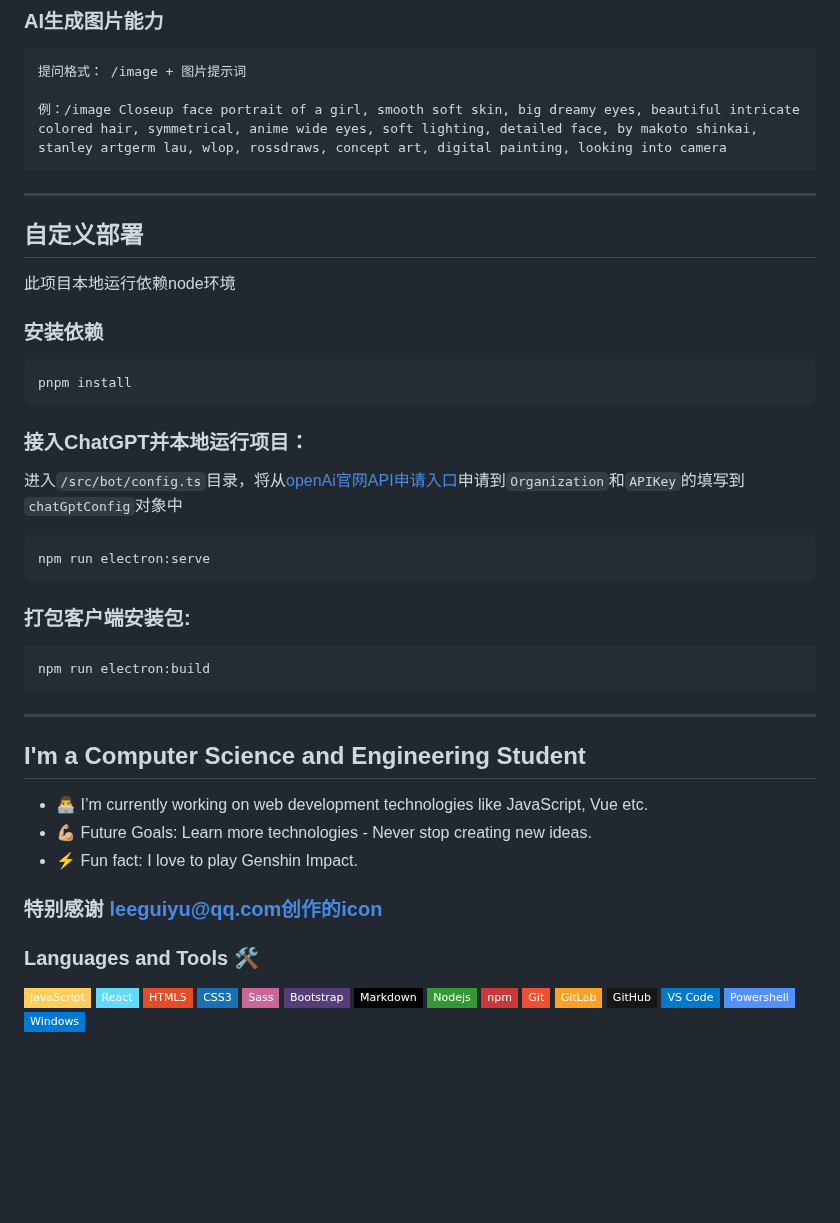
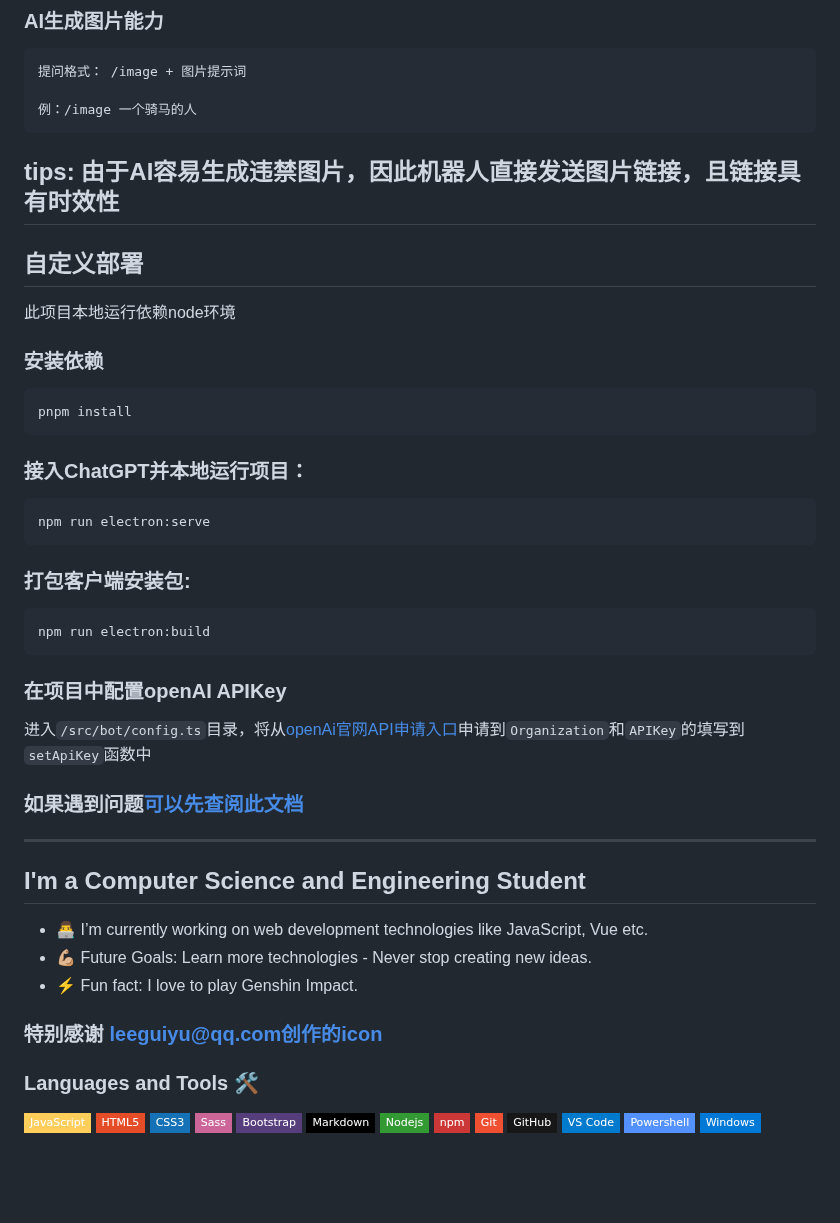
Before and after one commit to WhiteWatson/wx-bot-client, a Markdown page: README.md, the part around one of its changes. GitHub-like rendering; badges without logos; blank space fills up the shorter version.

````diff
--- a/README.md
+++ b/README.md
@@ -29,9 +42,9 @@ tips: 国内使用请挂梯子，否则API不通过，AI会一直处于思考状
 ```
 提问格式： /image + 图片提示词
 
-例：/image Closeup face portrait of a girl, smooth soft skin, big dreamy eyes, beautiful intricate colored hair, symmetrical, anime wide eyes, soft lighting, detailed face, by makoto shinkai, stanley artgerm lau, wlop, rossdraws, concept art, digital painting, looking into camera
+例：/image 一个骑马的人
 ```
-
+tips: 由于AI容易生成违禁图片，因此机器人直接发送图片链接，且链接具有时效性
 ---
 
 ## 自定义部署
@@ -44,9 +57,6 @@ pnpm install
 
 ### 接入ChatGPT并本地运行项目：
 
-进入`/src/bot/config.ts`目录，将从[openAi官网API申请入口](https://platform.openai.com/account/api-keys)申请到`Organization`和`APIKey`的填写到`chatGptConfig`对象中
-
-
 ```
 npm run electron:serve
 ```
@@ -55,6 +65,11 @@ npm run electron:serve
 ```
 npm run electron:build
 ```
+### 在项目中配置openAI APIKey
+进入`/src/bot/config.ts`目录，将从[openAi官网API申请入口](https://platform.openai.com/account/api-keys)申请到`Organization`和`APIKey`的填写到`setApiKey`函数中
+
+### 如果遇到问题[可以先查阅此文档](./doc/problem.md)
+
 ---
 ## I'm a Computer Science and Engineering Student
 
@@ -67,7 +82,6 @@ npm run electron:build
 ### Languages and Tools 🛠
 
 ![JavaScript](https://img.shields.io/badge/-JavaScript-%23F7DF1C?style=flat-square&logo=javascript&logoColor=000000&labelColor=%23F7DF1C&color=%23FFCE5A)
-![React](https://img.shields.io/badge/-React-61DAFB?style=flat-square&logo=react&logoColor=ffffff)
 ![HTML5](https://img.shields.io/badge/-HTML5-%23E44D27?style=flat-square&logo=html5&logoColor=ffffff)
 ![CSS3](https://img.shields.io/badge/-CSS3-%231572B6?style=flat-square&logo=css3)
 ![Sass](https://img.shields.io/badge/-Sass-%23CC6699?style=flat-square&logo=sass&logoColor=ffffff)
@@ -76,7 +90,6 @@ npm run electron:build
 ![Nodejs](https://img.shields.io/badge/-Nodejs-339933?style=flat-square&logo=Node.js&logoColor=ffffff)
 ![Npm](https://img.shields.io/badge/-npm-CB3837?style=flat-square&logo=npm)
 ![Git](https://img.shields.io/badge/-Git-%23F05032?style=flat-square&logo=git&logoColor=%23ffffff)
-![GitLab](https://img.shields.io/badge/-GitLab-FCA121?style=flat-square&logo=gitlab)
 ![GitHub](https://img.shields.io/badge/-GitHub-181717?style=flat-square&logo=github)
 ![VS Code](http://img.shields.io/badge/-VS%20Code-007ACC?style=flat-square&logo=visual-studio-code&logoColor=ffffff)
 ![Powershell](http://img.shields.io/badge/-Powershell-5391FE?style=flat-square&logo=powershell&logoColor=ffffff)
````
Also changed, not shown: other parts of README.md (+14 -1 lines), doc/images/apikeyinput.png (added), doc/images/gptsetting.png (added).
